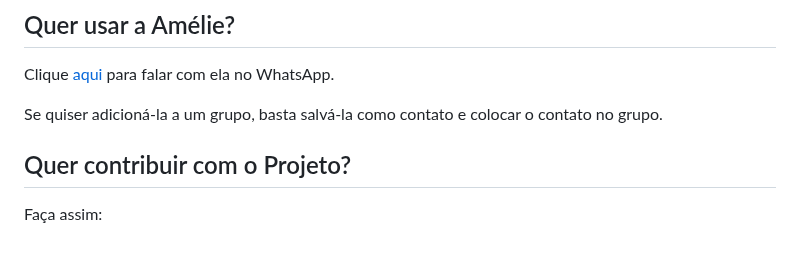
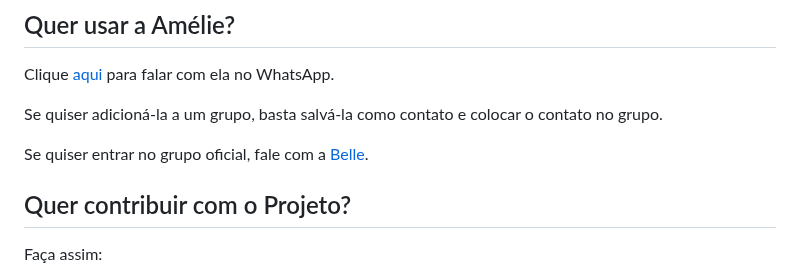
Before and after one commit to nunotfc/amelie, a Markdown page: README.md, the part around the change. GitHub-like rendering; blank space fills up the shorter version.

Commit message:
README atualizado para incluir o contato da Belle

```diff
--- a/README.md
+++ b/README.md
@@ -34,6 +34,8 @@ Seja bem-vindo(a) ao repositório da **Amélie**, sua ajudante de Inteligência
 Clique [aqui](http://wa.me/5531993340000) para falar com ela no WhatsApp.
 
 Se quiser adicioná-la a um grupo, basta salvá-la como contato e colocar o contato no grupo.
+
+Se quiser entrar no grupo oficial, fale com a [Belle](https://wa.me/5531983863448).
 
 ## Quer contribuir com o Projeto?
 
```
